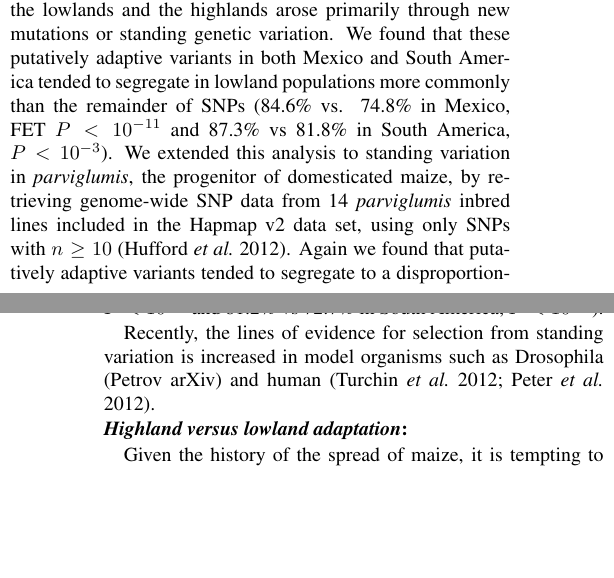
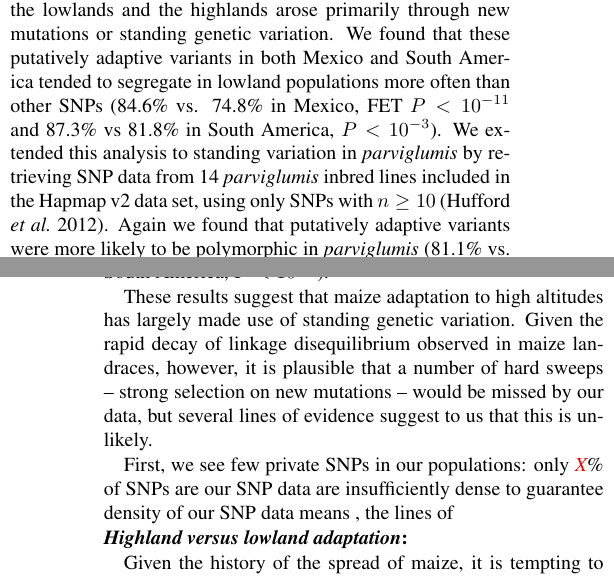
Before and after one commit to lepisorus/hilo_paper, a LaTeX document (HighLow.tex, which reads results.tex): two parts of the columns of pages 7 and 8 of 11, joined at a grey line, cut so that both start at the same text, the shorter picture padded with empty space. Compiled offline with pdfLaTeX.

Commit message:
results edits

```diff
--- a/results.tex
+++ b/results.tex
@@ -82,11 +82,19 @@ Comparing our empirical $F_{ST}$ values to the null expectation simulated under
 \subsubsection{Adaptation via mutation versus standing variation}
 
 In order to characterize patterns of adaptation, we first determined whether  SNPs showing high differentiation between the lowlands and the highlands arose primarily through new mutations or standing genetic variation.
-We found that these putatively adaptive variants in both Mexico and South America tended to segregate in lowland populations more commonly than the remainder of SNPs (84.6\% vs. 74.8\% in Mexico, FET {$P < 10^{-11}$ and 87.3\% vs 81.8\% in South America,  $P< 10^{-3}$).  We extended this analysis to standing variation in \emph{parviglumis}, the progenitor of domesticated maize, by retrieving genome-wide SNP data from 14 \emph{parviglumis} inbred lines included in the Hapmap v2 data set, using only SNPs with $n\geq10$ \cite[]{Hufford_2012_22660546}.  Again we found that putatively adaptive variants tended to segregate to a disproportionate extent in \emph{parviglumis} (81.1\% vs. 72.1\% in Mexico, FET {$P < 10^{-6}$ and 81.2\% vs 72.7\% in South America,  $P< 10^{-4}$).
+We found that these putatively adaptive variants in both Mexico and South America tended to segregate in lowland populations more often than other SNPs (84.6\% vs. 74.8\% in Mexico, FET {$P < 10^{-11}$ and 87.3\% vs 81.8\% in South America,  $P< 10^{-3}$).  We extended this analysis to standing variation in \emph{parviglumis} by retrieving SNP data from 14 \emph{parviglumis} inbred lines included in the Hapmap v2 data set, using only SNPs with $n\geq10$ \cite[]{Hufford_2012_22660546}.  Again we found that putatively adaptive variants were more likely to be polymorphic in \emph{parviglumis} (81.1\% vs. 72.1\% in Mexico, FET {$P < 10^{-6}$ and 81.2\% vs 72.7\% in South America,  $P< 10^{-4}$).
 %MBH: Sho, I extensively edited the previous sentences of this paragraph.  I was careful to keep all \%'s and $P$-values straight, but might be a good idea to double check
 
-Recently, the lines of evidence for selection from standing variation is increased in model organisms such as Drosophila (Petrov arXiv) and human \cite[]{Turchin_2012_22902787,Peter_2012_23071458}.}
-%I think we drop the domestication comparison, and instead work with other caes of recent adaptation? We also need a sentence or two here on why we expect this based on theory.
+These results suggest that maize adaptation to high altitudes has largely made use of standing genetic variation.
+%etc.evidence for selection from standing variation is increased in model organisms such as Drosophila (Petrov arXiv) and human \cite[]{Turchin_2012_22902787,Peter_2012_23071458}.}
+%Shoh: please modify/add a sentence or two here on empirical results on standing var. We also need a sentence or two here on why we expect this based on theory. I think we drop the domestication comparison
+Given the rapid decay of linkage disequilibrium observed in maize landraces, however, it is plausible that a number of hard sweeps -- strong selection on new mutations -- would be missed by our data, but several lines of evidence suggest to us that this is unlikely.
+%Guys, help here.  My thinking is:
+% 1) we see few private SNPs (true? I didn't quite understand your email Sho. what % of SNPs are unique to a population when we include teosinte?
+% 2) We do see evidence of selection on other SNPs, suggesting that even if there are hard sweeps we missed, a substantial amount of selection on standing var occured.
+% 3) The number of hard sweeps couldn't have been huge
+
+First, we see few private SNPs in our populations: only \emph{\color{red} X}\% of SNPs are  our SNP data are insufficiently dense to guarantee  density of our SNP data means , the lines of
 
 %%%JRI EDITS END HERE
 
```
Also changed, not shown: results.tex (3 more changed lines).
